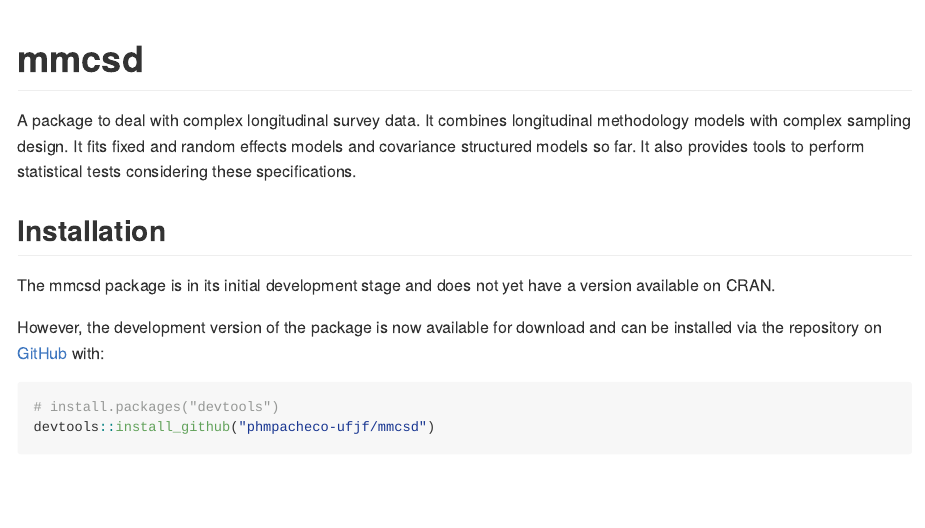
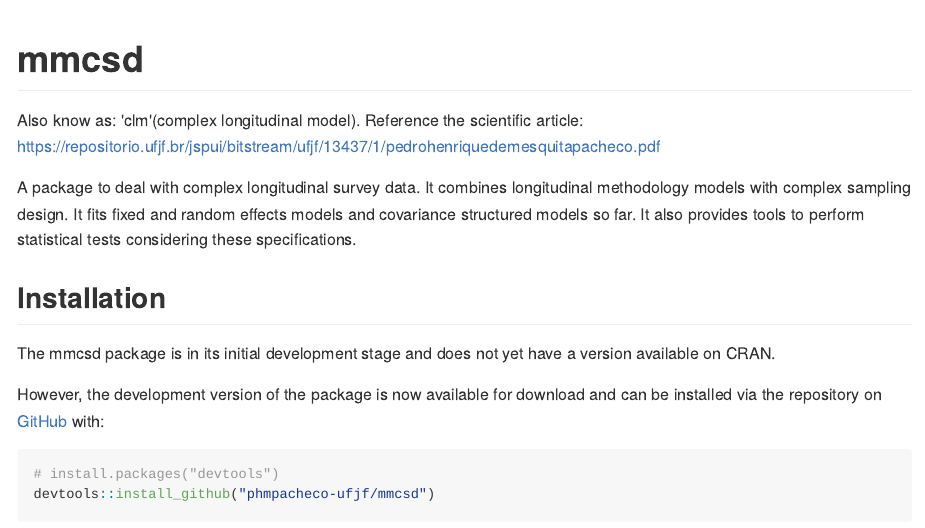
Before and after one commit to phmpacheco-ufjf/mmcsd, an R Markdown document (README.Rmd): the page in a window 1100 px wide, from its top. The pictures show the output file README.md that the author committed with the source, drawn offline in the style of GitHub; long lines of code are wrapped.

Commit message:
Update in readme, adding link to 'repositorio TCC UFJF/pedro/clm'

````diff
--- a/README.Rmd
+++ b/README.Rmd
@@ -12,6 +12,8 @@
 ```
 
 # mmcsd
+
+Also know as: 'clm'(complex longitudinal model). Reference the scientific article: https://repositorio.ufjf.br/jspui/bitstream/ufjf/13437/1/pedrohenriquedemesquitapacheco.pdf
 
 A package to deal with complex longitudinal survey data. It combines
 longitudinal methodology models with complex sampling design. It fits fixed
````
Also changed, not shown: README.md.
